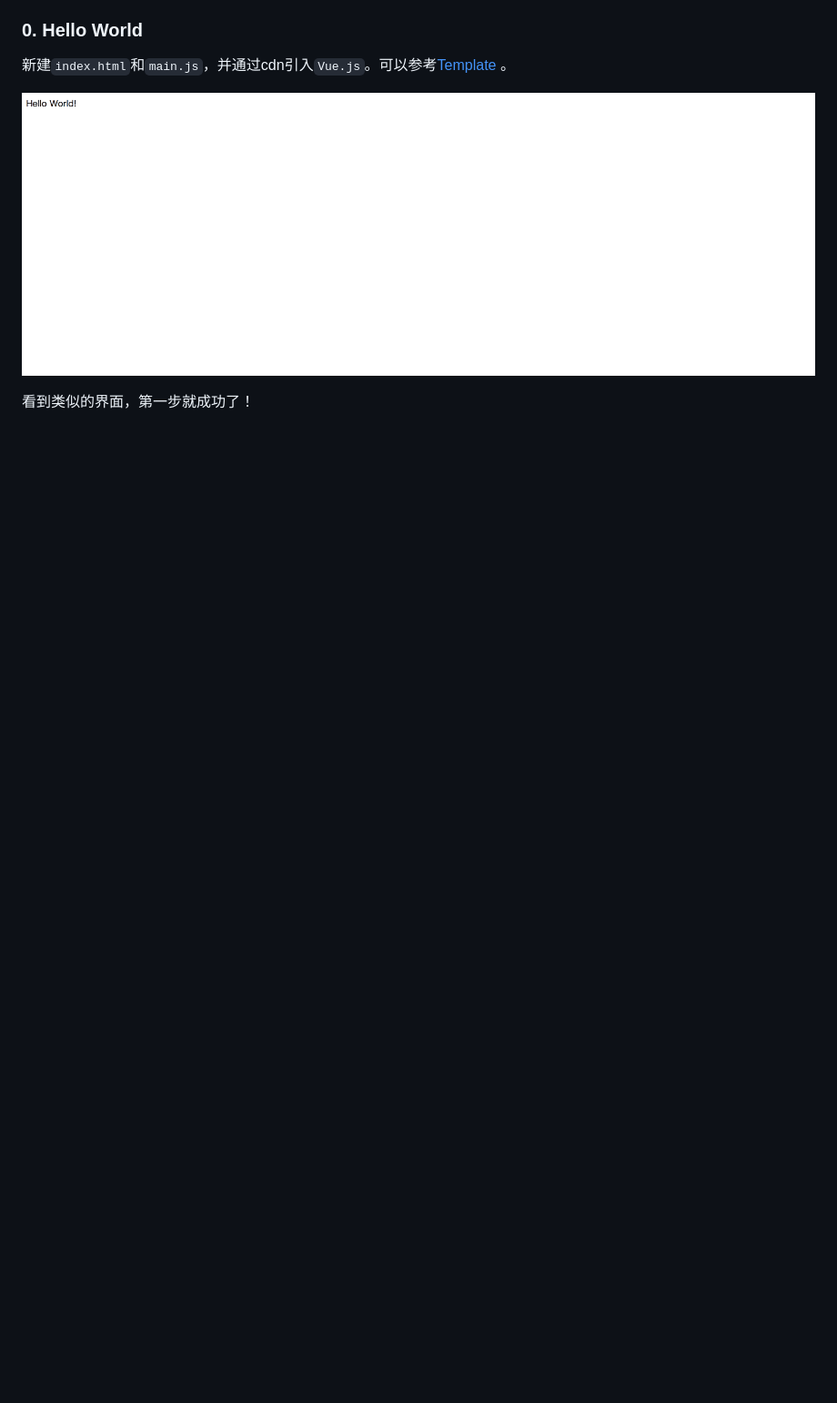
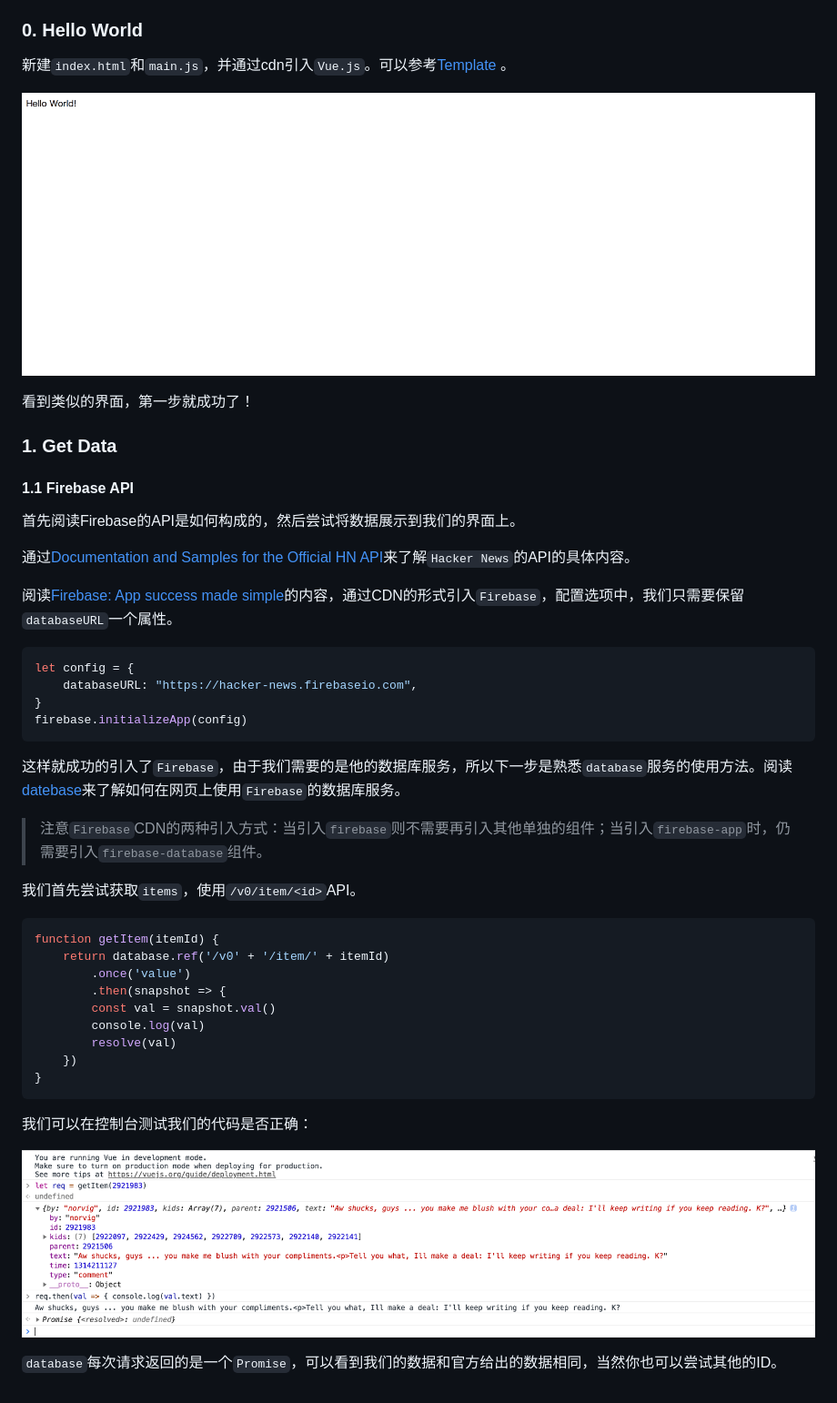
Before and after one commit to zeroslope/Vue-Tutorial-Step-by-Step, a Markdown page: doc/README.md, the part around the change. Shown: that part at 91% size. Drawn GitHub-style; pictures changed too: doc/img/firebaseAPI.png (added); blank space fills up the shorter version.

Commit message:
1.1 Get Data: Firebase API

````diff
--- a/doc/README.md
+++ b/doc/README.md
@@ -10,3 +10,44 @@
 ![HelloWorld](./img/helloworld.png)
 
 看到类似的界面，第一步就成功了！
+
+### 1. Get Data
+
+#### 1.1 Firebase API
+
+首先阅读Firebase的API是如何构成的，然后尝试将数据展示到我们的界面上。
+
+通过[Documentation and Samples for the Official HN API](https://github.com/HackerNews/API)来了解`Hacker News`的API的具体内容。
+
+阅读[Firebase: App success made simple](https://firebase.google.cn/docs/web/setup)的内容，通过CDN的形式引入`Firebase`，配置选项中，我们只需要保留`databaseURL`一个属性。
+
+``` javascript
+let config = {
+    databaseURL: "https://hacker-news.firebaseio.com",
+}
+firebase.initializeApp(config)
+```
+
+这样就成功的引入了`Firebase`，由于我们需要的是他的数据库服务，所以下一步是熟悉`database`服务的使用方法。阅读[datebase](https://firebase.google.cn/docs/database/web/start)来了解如何在网页上使用`Firebase`的数据库服务。
+
+> 注意`Firebase`CDN的两种引入方式：当引入`firebase`则不需要再引入其他单独的组件；当引入`firebase-app`时，仍需要引入`firebase-database`组件。
+
+我们首先尝试获取`items`，使用`/v0/item/<id>`API。
+
+``` javascript
+function getItem(itemId) {
+    return database.ref('/v0' + '/item/' + itemId)
+        .once('value')
+        .then(snapshot => {
+        const val = snapshot.val()
+        console.log(val)
+        resolve(val)
+    })
+}
+```
+
+我们可以在控制台测试我们的代码是否正确：
+
+![FirebaseAPI](./img/firebaseAPI.png)
+
+`database`每次请求返回的是一个`Promise`，可以看到我们的数据和官方给出的数据相同，当然你也可以尝试其他的ID。
````
Also changed, not shown: 1 other file.
